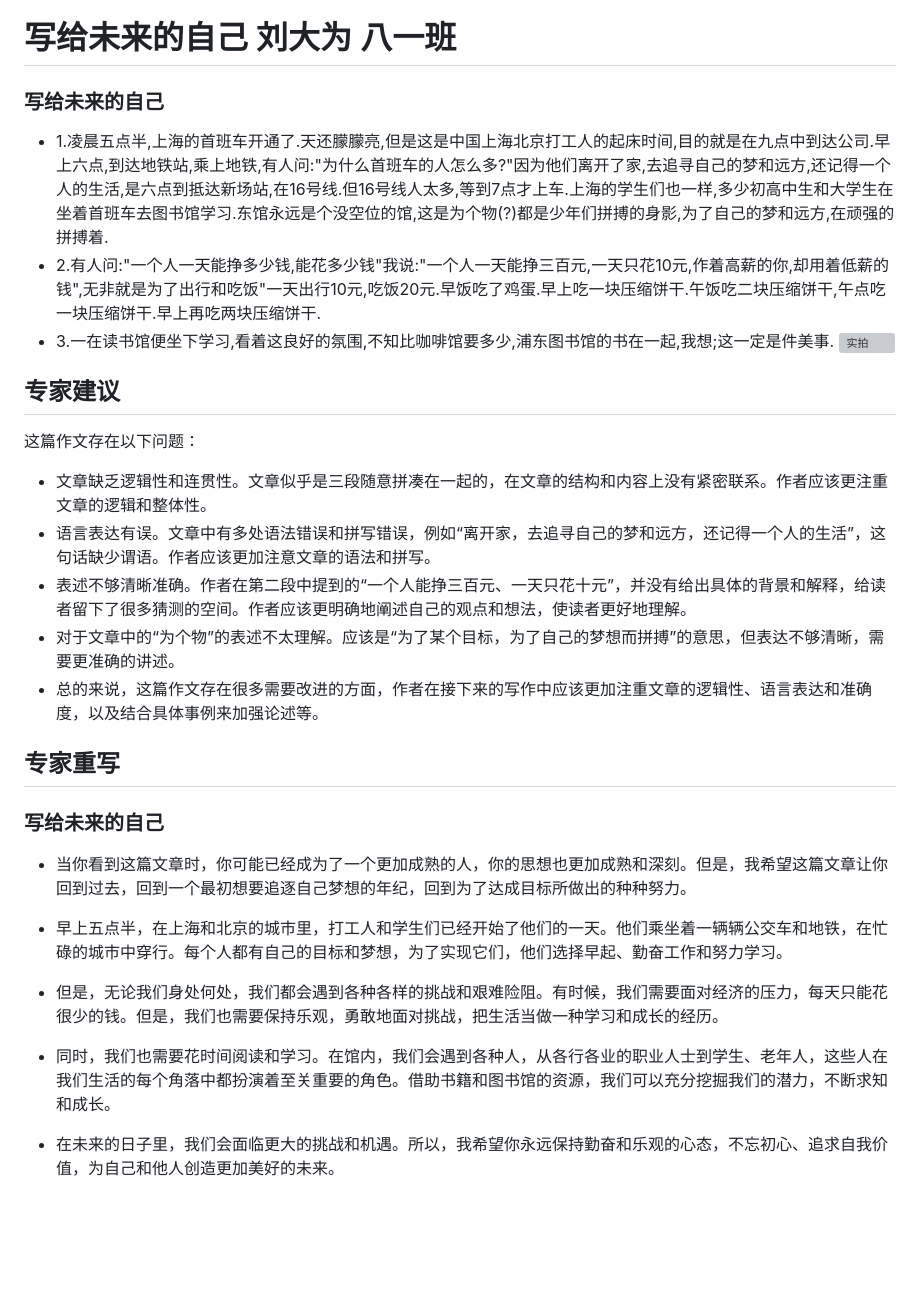
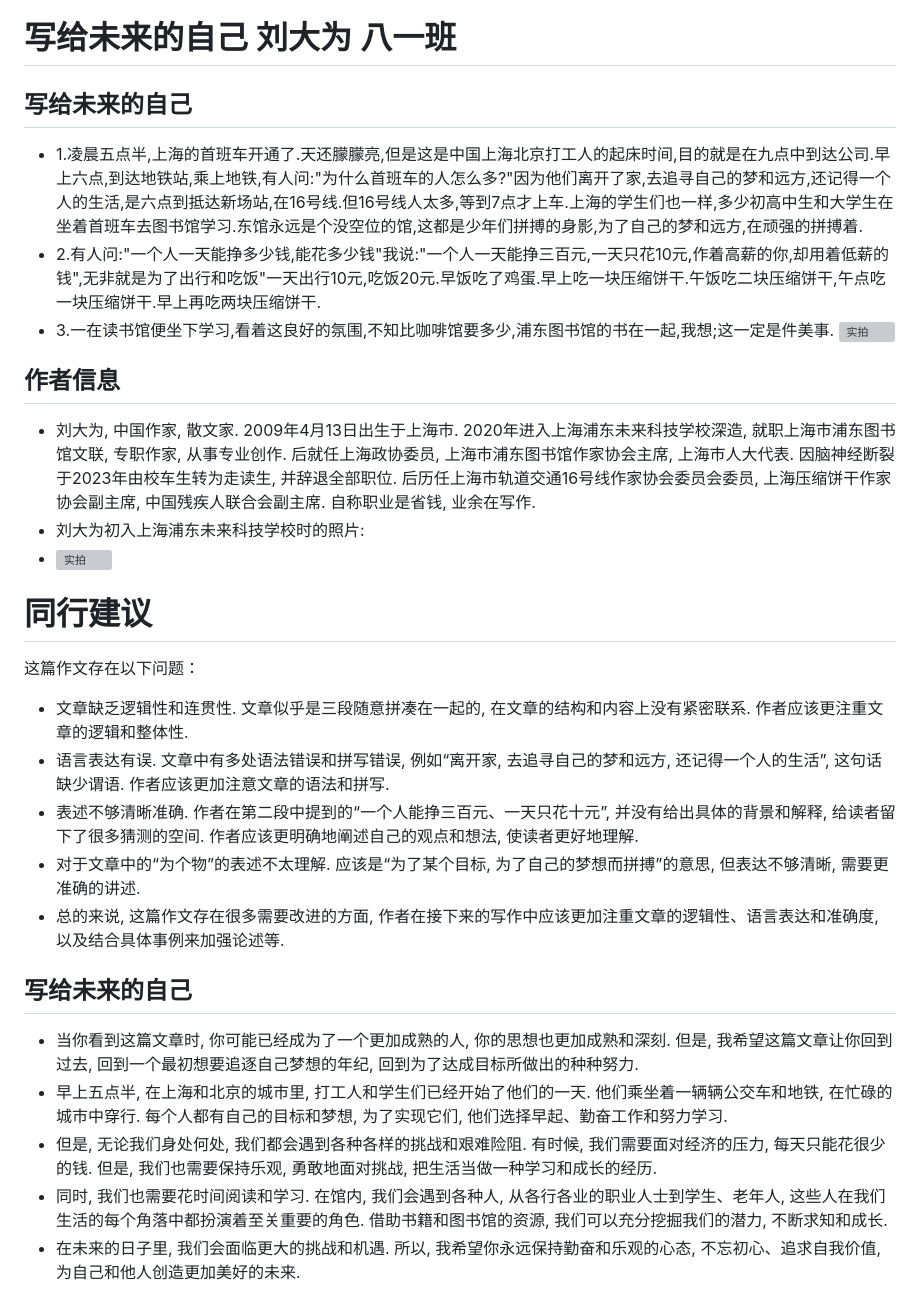
Before and after one commit to bili-08A04-NQ3/bili-08A04-NQ3.github.io, a Markdown page: David/index.md, the part around the change. Rendered like a GitHub page; blank space fills up the shorter version; grey boxes are pictures that could not be loaded.

```diff
--- a/David/index.md
+++ b/David/index.md
@@ -1,27 +1,27 @@
 # 写给未来的自己 刘大为 八一班
-### 写给未来的自己
- - 1.凌晨五点半,上海的首班车开通了.天还朦朦亮,但是这是中国上海北京打工人的起床时间,目的就是在九点中到达公司.早上六点,到达地铁站,乘上地铁,有人问:"为什么首班车的人怎么多?"因为他们离开了家,去追寻自己的梦和远方,还记得一个人的生活,是六点到抵达新场站,在16号线.但16号线人太多,等到7点才上车.上海的学生们也一样,多少初高中生和大学生在坐着首班车去图书馆学习.东馆永远是个没空位的馆,这是为个物(?)都是少年们拼搏的身影,为了自己的梦和远方,在顽强的拼搏着.
- - 2.有人问:"一个人一天能挣多少钱,能花多少钱"我说:"一个人一天能挣三百元,一天只花10元,作着高薪的你,却用着低薪的钱",无非就是为了出行和吃饭"一天出行10元,吃饭20元.早饭吃了鸡蛋.早上吃一块压缩饼干.午饭吃二块压缩饼干,午点吃一块压缩饼干.早上再吃两块压缩饼干.
- - 3.一在读书馆便坐下学习,看着这良好的氛围,不知比咖啡馆要多少,浦东图书馆的书在一起,我想;这一定是件美事.
-![实拍](https://bili-08a04-nq3.github.io/David/letter.png )
+## 写给未来的自己
+- 1.凌晨五点半,上海的首班车开通了.天还朦朦亮,但是这是中国上海北京打工人的起床时间,目的就是在九点中到达公司.早上六点,到达地铁站,乘上地铁,有人问:"为什么首班车的人怎么多?"因为他们离开了家,去追寻自己的梦和远方,还记得一个人的生活,是六点到抵达新场站,在16号线.但16号线人太多,等到7点才上车.上海的学生们也一样,多少初高中生和大学生在坐着首班车去图书馆学习.东馆永远是个没空位的馆,这都是少年们拼搏的身影,为了自己的梦和远方,在顽强的拼搏着.
+- 2.有人问:"一个人一天能挣多少钱,能花多少钱"我说:"一个人一天能挣三百元,一天只花10元,作着高薪的你,却用着低薪的钱",无非就是为了出行和吃饭"一天出行10元,吃饭20元.早饭吃了鸡蛋.早上吃一块压缩饼干.午饭吃二块压缩饼干,午点吃一块压缩饼干.早上再吃两块压缩饼干.
+- 3.一在读书馆便坐下学习,看着这良好的氛围,不知比咖啡馆要多少,浦东图书馆的书在一起,我想;这一定是件美事.
+  ![实拍](https://bili-08a04-nq3.github.io/David/letter.png )
 
-## 专家建议
+## 作者信息
+- 刘大为, 中国作家, 散文家. 2009年4月13日出生于上海市. 2020年进入上海浦东未来科技学校深造, 就职上海市浦东图书馆文联, 专职作家, 从事专业创作. 后就任上海政协委员, 上海市浦东图书馆作家协会主席, 上海市人大代表. 因脑神经断裂于2023年由校车生转为走读生, 并辞退全部职位. 后历任上海市轨道交通16号线作家协会委员会委员, 上海压缩饼干作家协会副主席, 中国残疾人联合会副主席. 自称职业是省钱, 业余在写作.
+- 刘大为初入上海浦东未来科技学校时的照片:
+- ![实拍](https://bili-08a04-nq3.github.io/David/david.png )
+
+# 同行建议
 这篇作文存在以下问题：
- - 文章缺乏逻辑性和连贯性。文章似乎是三段随意拼凑在一起的，在文章的结构和内容上没有紧密联系。作者应该更注重文章的逻辑和整体性。
- - 语言表达有误。文章中有多处语法错误和拼写错误，例如“离开家，去追寻自己的梦和远方，还记得一个人的生活”，这句话缺少谓语。作者应该更加注意文章的语法和拼写。
- - 表述不够清晰准确。作者在第二段中提到的“一个人能挣三百元、一天只花十元”，并没有给出具体的背景和解释，给读者留下了很多猜测的空间。作者应该更明确地阐述自己的观点和想法，使读者更好地理解。
- - 对于文章中的“为个物”的表述不太理解。应该是“为了某个目标，为了自己的梦想而拼搏”的意思，但表达不够清晰，需要更准确的讲述。
- - 总的来说，这篇作文存在很多需要改进的方面，作者在接下来的写作中应该更加注重文章的逻辑性、语言表达和准确度，以及结合具体事例来加强论述等。
+- 文章缺乏逻辑性和连贯性. 文章似乎是三段随意拼凑在一起的, 在文章的结构和内容上没有紧密联系. 作者应该更注重文章的逻辑和整体性.
+- 语言表达有误. 文章中有多处语法错误和拼写错误, 例如“离开家, 去追寻自己的梦和远方, 还记得一个人的生活”, 这句话缺少谓语. 作者应该更加注意文章的语法和拼写.
+- 表述不够清晰准确. 作者在第二段中提到的“一个人能挣三百元、一天只花十元”, 并没有给出具体的背景和解释, 给读者留下了很多猜测的空间. 作者应该更明确地阐述自己的观点和想法, 使读者更好地理解.
+- 对于文章中的“为个物”的表述不太理解. 应该是“为了某个目标, 为了自己的梦想而拼搏”的意思, 但表达不够清晰, 需要更准确的讲述.
+- 总的来说, 这篇作文存在很多需要改进的方面, 作者在接下来的写作中应该更加注重文章的逻辑性、语言表达和准确度, 以及结合具体事例来加强论述等.
 
-## 专家重写
-### 写给未来的自己
+## 写给未来的自己
 
- - 当你看到这篇文章时，你可能已经成为了一个更加成熟的人，你的思想也更加成熟和深刻。但是，我希望这篇文章让你回到过去，回到一个最初想要追逐自己梦想的年纪，回到为了达成目标所做出的种种努力。
-
- - 早上五点半，在上海和北京的城市里，打工人和学生们已经开始了他们的一天。他们乘坐着一辆辆公交车和地铁，在忙碌的城市中穿行。每个人都有自己的目标和梦想，为了实现它们，他们选择早起、勤奋工作和努力学习。
-
- - 但是，无论我们身处何处，我们都会遇到各种各样的挑战和艰难险阻。有时候，我们需要面对经济的压力，每天只能花很少的钱。但是，我们也需要保持乐观，勇敢地面对挑战，把生活当做一种学习和成长的经历。
-
- - 同时，我们也需要花时间阅读和学习。在馆内，我们会遇到各种人，从各行各业的职业人士到学生、老年人，这些人在我们生活的每个角落中都扮演着至关重要的角色。借助书籍和图书馆的资源，我们可以充分挖掘我们的潜力，不断求知和成长。
-
- - 在未来的日子里，我们会面临更大的挑战和机遇。所以，我希望你永远保持勤奋和乐观的心态，不忘初心、追求自我价值，为自己和他人创造更加美好的未来。
+- 当你看到这篇文章时, 你可能已经成为了一个更加成熟的人, 你的思想也更加成熟和深刻. 但是, 我希望这篇文章让你回到过去, 回到一个最初想要追逐自己梦想的年纪, 回到为了达成目标所做出的种种努力.
+- 早上五点半, 在上海和北京的城市里, 打工人和学生们已经开始了他们的一天. 他们乘坐着一辆辆公交车和地铁, 在忙碌的城市中穿行. 每个人都有自己的目标和梦想, 为了实现它们, 他们选择早起、勤奋工作和努力学习.
+- 但是, 无论我们身处何处, 我们都会遇到各种各样的挑战和艰难险阻. 有时候, 我们需要面对经济的压力, 每天只能花很少的钱. 但是, 我们也需要保持乐观, 勇敢地面对挑战, 把生活当做一种学习和成长的经历.
+- 同时, 我们也需要花时间阅读和学习. 在馆内, 我们会遇到各种人, 从各行各业的职业人士到学生、老年人, 这些人在我们生活的每个角落中都扮演着至关重要的角色. 借助书籍和图书馆的资源, 我们可以充分挖掘我们的潜力, 不断求知和成长.
+- 在未来的日子里, 我们会面临更大的挑战和机遇. 所以, 我希望你永远保持勤奋和乐观的心态, 不忘初心、追求自我价值, 为自己和他人创造更加美好的未来.
```
